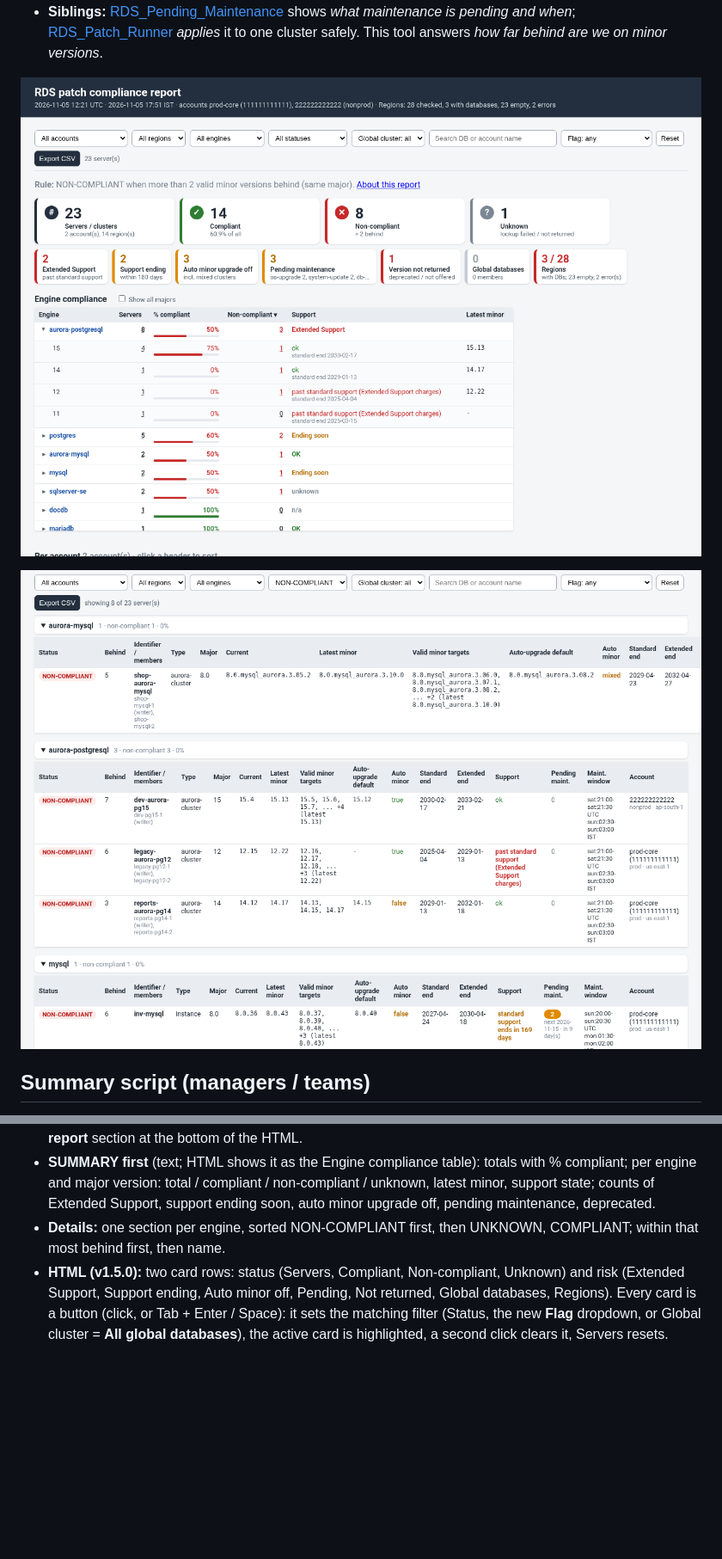
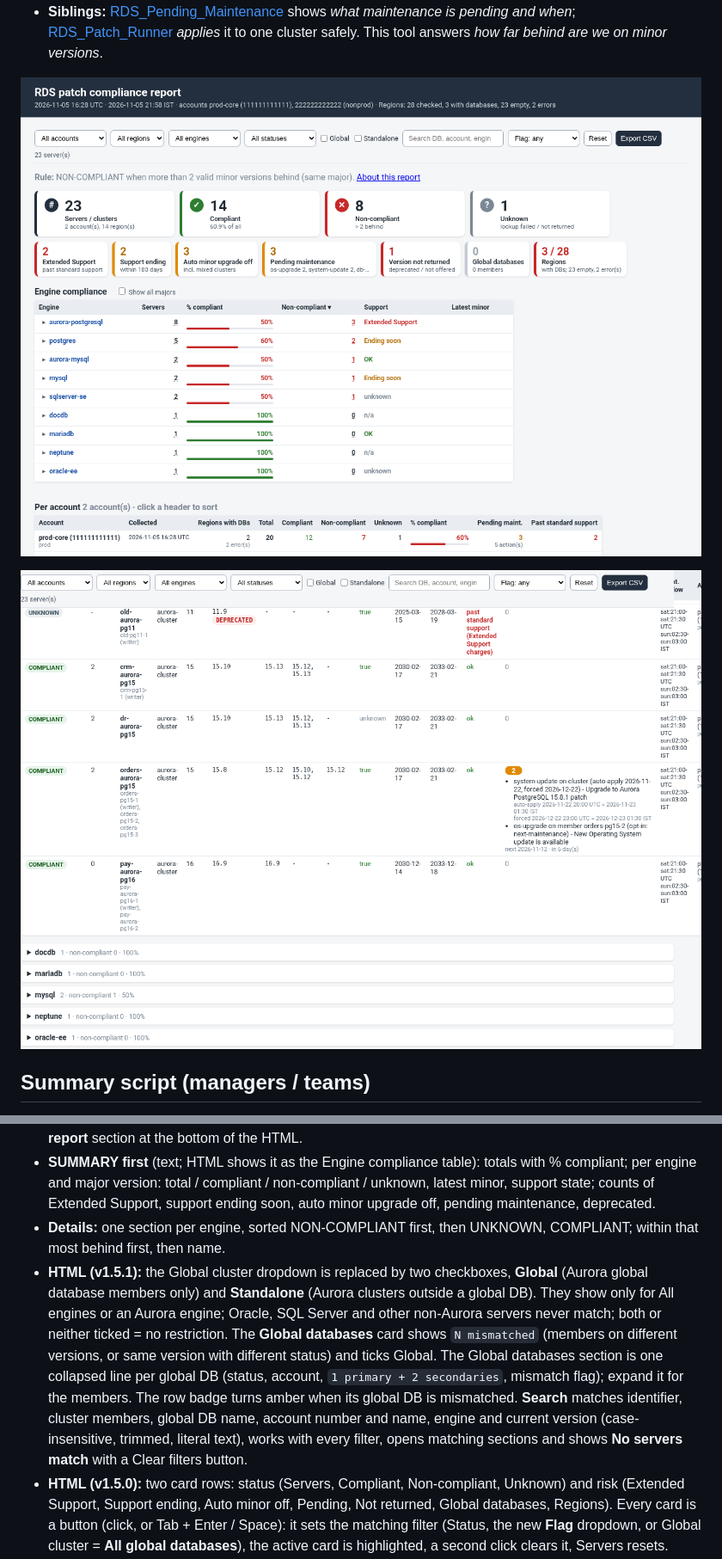
Before and after one commit to manideepgrandhi/rds-patch-compliance, a Markdown page: README.md, 2 parts joined by grey strips. Shown at 86% size. Rendered like a GitHub page; pictures changed too: docs/sample_report_html.png, docs/sample_report_pending.png; blank space fills up the shorter version.

Commit message:
v1.5.1: Global/Standalone checkboxes, collapsible global DBs with mismatch badge, search fixes and tests

```diff
--- a/README.md
+++ b/README.md
@@ -219,6 +219,7 @@ In the summary table the Oracle "latest minor" is shown per patch line. Sample:
 * **Header** (v1.3.1, text and HTML; merged reports too): title, run time UTC + IST, accounts with numbers, the region count line and a one-line rule. Longer explanations (counting source, region mode, pending maintenance, read-only note) are in `ABOUT THIS REPORT` at the end of the text and a collapsed **About this report** section at the bottom of the HTML.
 * **SUMMARY first** (text; HTML shows it as the Engine compliance table): totals with % compliant; per engine and major version: total / compliant / non-compliant / unknown, latest minor, support state; counts of Extended Support, support ending soon, auto minor upgrade off, pending maintenance, deprecated.
 * **Details:** one section per engine, sorted NON-COMPLIANT first, then UNKNOWN, COMPLIANT; within that most behind first, then name.
+* **HTML (v1.5.1):** the Global cluster dropdown is replaced by two checkboxes, **Global** (Aurora global database members only) and **Standalone** (Aurora clusters outside a global DB). They show only for All engines or an Aurora engine; Oracle, SQL Server and other non-Aurora servers never match; both or neither ticked = no restriction. The **Global databases** card shows `N mismatched` (members on different versions, or same version with different status) and ticks Global. The Global databases section is one collapsed line per global DB (status, account, `1 primary + 2 secondaries`, mismatch flag); expand it for the members. The row badge turns amber when its global DB is mismatched. **Search** matches identifier, cluster members, global DB name, account number and name, engine and current version (case-insensitive, trimmed, literal text), works with every filter, opens matching sections and shows **No servers match** with a Clear filters button.
 * **HTML (v1.5.0):** two card rows: status (Servers, Compliant, Non-compliant, Unknown) and risk (Extended Support, Support ending, Auto minor off, Pending, Not returned, Global databases, Regions). Every card is a button (click, or Tab + Enter / Space): it sets the matching filter (Status, the new **Flag** dropdown, or Global cluster = **All global databases**), the active card is highlighted, a second click clears it, Servers resets. Hovering or focusing Non-compliant / Unknown shows the count per engine. Under the cards an **Engine compliance** table (sortable, sticky header, scrolls inside the box): one row per engine, ▸ opens its majors (only majors with issues unless **Show all majors** is ticked); the counts are links that filter the page; a **Filtered** tag shows when filters are on. Server sections per engine are collapsed (`Expand all` / `Collapse all`, engine names link to them) and open by themselves while a filter is active. **Export CSV** opens a column picker (all ticked by default; the choice is kept in the browser's localStorage); columns keep the standard order.
 * **HTML (earlier):** single file, summary cards, filter box (any text), click a column header to sort, colour-coded status; dropdown filters for account, region, engine, status and **Global cluster** (each global database, `Not global`, and `Global: unknown` when the lookup failed).
 * `--non-compliant-only` shows only NON-COMPLIANT rows (the summary still counts everything).
```
Also changed, not shown: other parts of README.md (+1 -0 lines), EXAMPLES.md (+3 -0 lines), docs/sample_merged_html.png, 11 other files.
